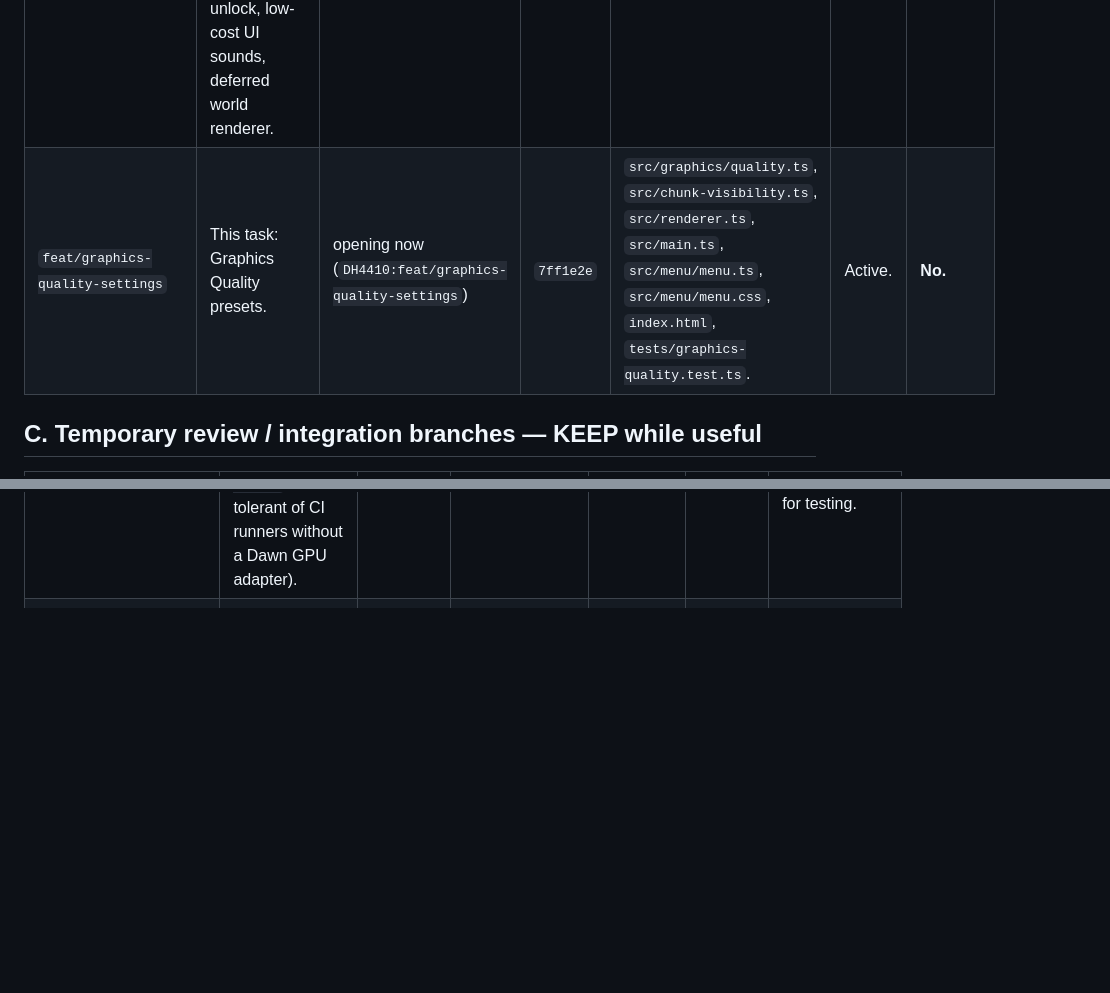
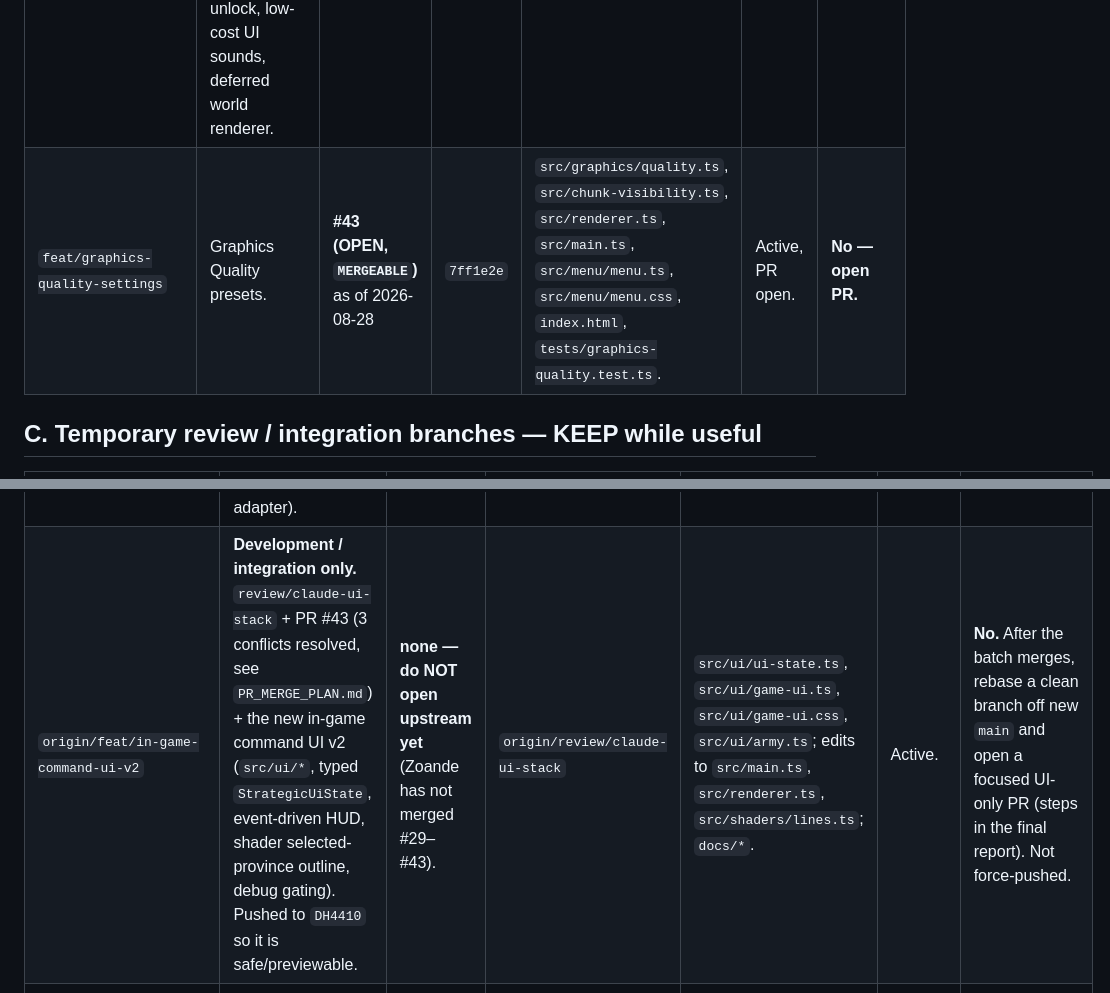
Before and after one commit to DH4410/ironfronts, a Markdown page: docs/BRANCH_STATUS.md, 2 parts joined by grey strips. Drawn GitHub-style; blank space fills up the shorter version.

```diff
--- a/docs/BRANCH_STATUS.md
+++ b/docs/BRANCH_STATUS.md
@@ -43,13 +43,14 @@ the graphics-settings author drop the duplicate line (~3-line conflict). Do
 | Branch | Purpose | Open PR | Base | Unique work | Status | Safe to delete? |
 |---|---|---|---|---|---|---|
 | `origin/feat/audio-foundation` | Audio layer (UI SFX, music director, ambience) **+ the menu crash-resistance work**: compositor-only dossier animation, serialized AudioContext unlock, no hover-triggered unlock, low-cost UI sounds, deferred world renderer. | none yet | `7ff1e2e` (current `main`) | 63 commits, 0 behind. ~30 files incl. `src/audio/*`, `src/menu/menu.ts`, `index.html`, `tests/music-director.test.ts`, `tests/ui-audio-profile.test.ts`. | Active. Not stale. | **No.** Deleting this destroys the audio layer and the menu-freeze fixes. |
-| `feat/graphics-quality-settings` | This task: Graphics Quality presets. | opening now (`DH4410:feat/graphics-quality-settings`) | `7ff1e2e` | `src/graphics/quality.ts`, `src/chunk-visibility.ts`, `src/renderer.ts`, `src/main.ts`, `src/menu/menu.ts`, `src/menu/menu.css`, `index.html`, `tests/graphics-quality.test.ts`. | Active. | **No.** |
+| `feat/graphics-quality-settings` | Graphics Quality presets. | **#43 (OPEN, `MERGEABLE`)** as of 2026-08-28 | `7ff1e2e` | `src/graphics/quality.ts`, `src/chunk-visibility.ts`, `src/renderer.ts`, `src/main.ts`, `src/menu/menu.ts`, `src/menu/menu.css`, `index.html`, `tests/graphics-quality.test.ts`. | Active, PR open. | **No — open PR.** |
 
 ## C. Temporary review / integration branches — KEEP while useful
 
 | Branch | Purpose | Open PR | Base | Unique work | Status | Safe to delete? |
 |---|---|---|---|---|---|---|
 | `origin/review/claude-ui-stack` | Combines the audio/menu work with PRs #29–#42 for **combined manual + CI testing**. Adds a combined-UI capture script and a GitHub Actions workflow (`Run automated combined UI review`, tolerant of CI runners without a Dawn GPU adapter). | none (not an upstream PR) | `7ff1e2e` | 83 commits, 0 behind. | Useful right now for end-to-end testing of the whole stack. | **No** while it is being used for review. It is **not** an upstream merge branch — do not convert it into one, do not force-push it. May be rebuilt/updated for testing. |
+| `origin/feat/in-game-command-ui-v2` | **Development / integration only.** `review/claude-ui-stack` + PR #43 (3 conflicts resolved, see `PR_MERGE_PLAN.md`) + the new in-game command UI v2 (`src/ui/*`, typed `StrategicUiState`, event-driven HUD, shader selected-province outline, debug gating). Pushed to `DH4410` so it is safe/previewable. | **none — do NOT open upstream yet** (Zoande has not merged #29–#43). | `origin/review/claude-ui-stack` | `src/ui/ui-state.ts`, `src/ui/game-ui.ts`, `src/ui/game-ui.css`, `src/ui/army.ts`; edits to `src/main.ts`, `src/renderer.ts`, `src/shaders/lines.ts`; `docs/*`. | Active. | **No.** After the batch merges, rebase a clean branch off new `main` and open a focused UI-only PR (steps in the final report). Not force-pushed. |
 | `preview-all` (local only, not pushed) | Claude's local integration of `main` + all 14 PRs (+ this feature) for screenshot/perf testing. | n/a | `upstream/main` | none unique — pure merge of pushed branches. | Local scratch. | Local-only; irrelevant to the remote. Rebuilt on demand. |
 
 ## D. Stale / superseded branches — documented, NOT deleted (except one, below)
```
Also changed, not shown: docs/OLD_UI_BRANCH_REVIEW.md (added, +61 -0 lines), docs/PR_MERGE_PLAN.md (+37 -0 lines).
